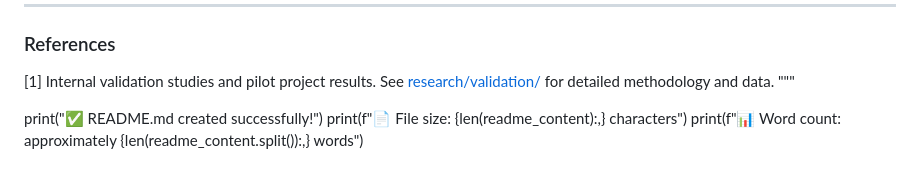
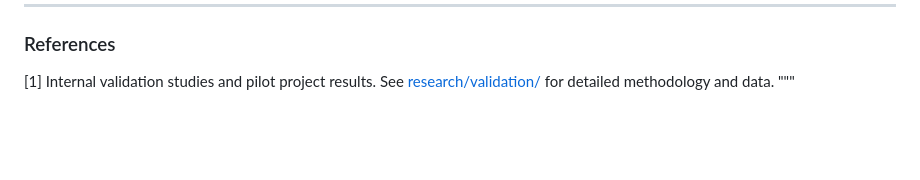
Before and after one commit to xarecosystem-Admin/The_EcoSystem_Explained, a Markdown page: README.md, the part around the change. Rendered like a GitHub page; blank space fills up the shorter version.

```diff
--- a/README.md
+++ b/README.md
@@ -209,8 +209,3 @@ For implementation support, training, and commercial licensing:
 ### References
 [1] Internal validation studies and pilot project results. See [research/validation/](research/validation/) for detailed methodology and data.
 """
-
-
-print("✅ README.md created successfully!")
-print(f"📄 File size: {len(readme_content):,} characters")
-print(f"📊 Word count: approximately {len(readme_content.split()):,} words")
```
